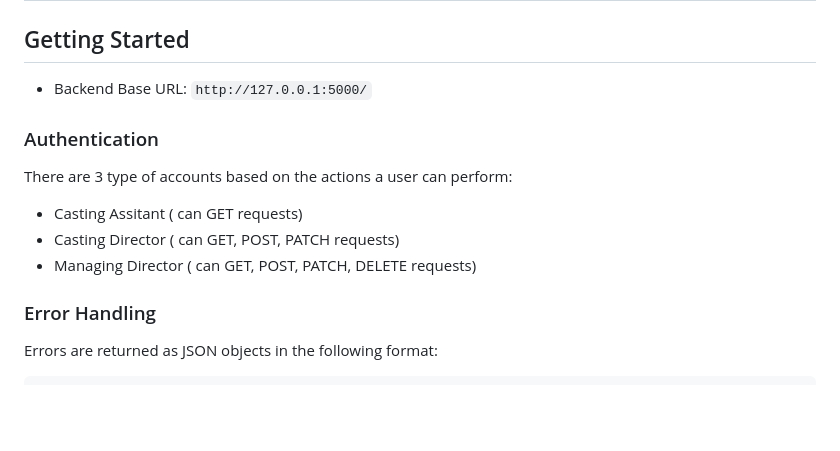
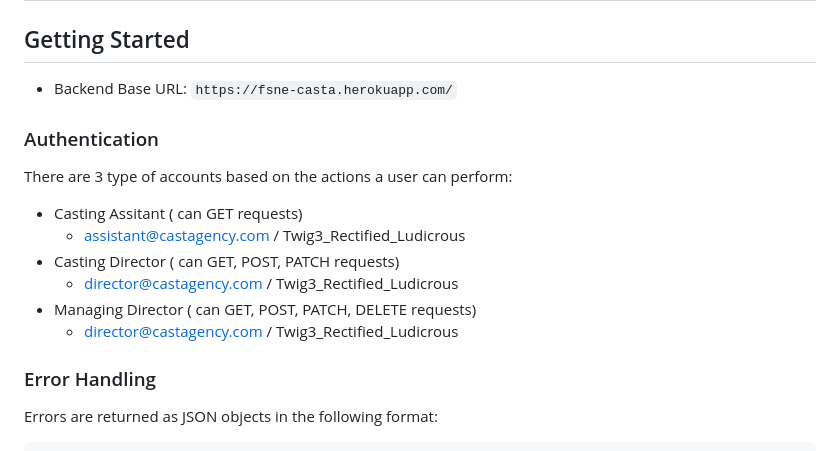
Before and after one commit to donkodimov/fsne-casting-agency, a Markdown page: README.md, the part around the change. GitHub-like rendering; blank space fills up the shorter version.

Commit message:
Add test user info

```diff
--- a/README.md
+++ b/README.md
@@ -108,15 +108,18 @@ flask run
 
 ## Getting Started
 
-- Backend Base URL: `http://127.0.0.1:5000/`
+- Backend Base URL: `https://fsne-casta.herokuapp.com/`
 
 ### Authentication
 
 There are 3 type of accounts based on the actions a user can perform:
 
 - Casting Assitant ( can GET requests)
+	- assistant@castagency.com / Twig3_Rectified_Ludicrous
 - Casting Director ( can GET, POST, PATCH requests)
+	- director@castagency.com / Twig3_Rectified_Ludicrous
 - Managing Director ( can GET, POST, PATCH, DELETE requests)
+	- director@castagency.com / Twig3_Rectified_Ludicrous
 
 ### Error Handling
 
```
